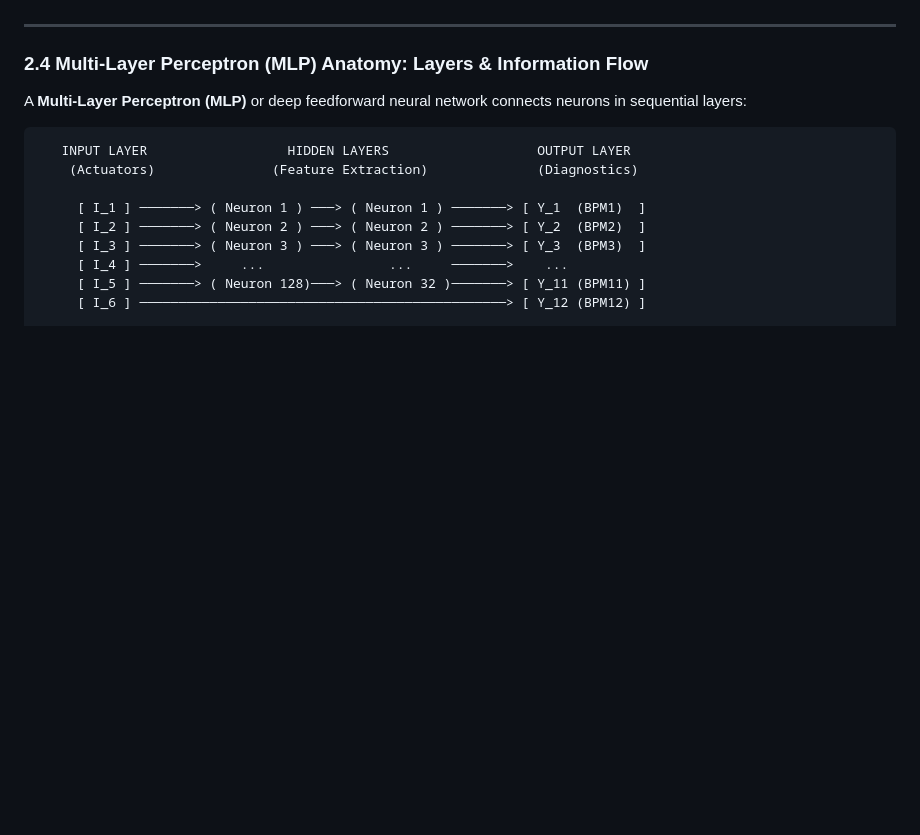
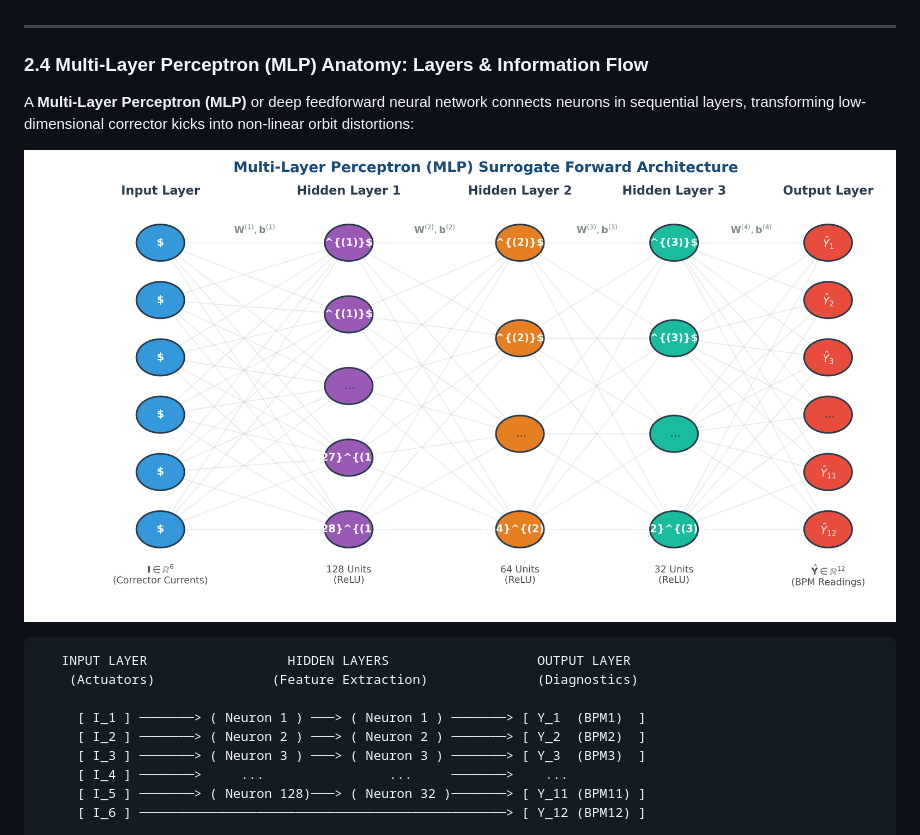
Before and after one commit to cspark7701/ai4acc-mini-hackathon, a Markdown page: lecture_notes/Lecture_1_AI_ML_Techniques_for_Accelerators.md, the part around the change. Rendered like a GitHub page; pictures changed too: img/mlp_schematic.png (added); blank space fills up the shorter version.

Commit message:
Add neural network MLP architecture schematic to Lecture 1 notes
Generate a high-resolution 300 DPI schematic illustrating the Multi-Layer Perceptron (MLP) neural surrogate architecture used in the hackathon, displaying input layer (6 correctors), three hidden layers (128, 64, 32 units with ReLU activations), and output layer (12 BPMs). Embed the schematic into both Markdown and LaTeX lecture notes, and recompile the PDF monograph.

Files:
 A  img/mlp_schematic.png
 M  lecture_notes/Lecture_1_AI_ML_Techniques_for_Accelerators.md
 M  lecture_notes/Lecture_1_AI_ML_Techniques_for_Accelerators.pdf
 M  lecture_notes/Lecture_1_AI_ML_Techniques_for_Accelerators.tex

````diff
--- a/lecture_notes/Lecture_1_AI_ML_Techniques_for_Accelerators.md
+++ b/lecture_notes/Lecture_1_AI_ML_Techniques_for_Accelerators.md
@@ -165,7 +165,9 @@ Inputs       Weights
 ---
 
 ### 2.4 Multi-Layer Perceptron (MLP) Anatomy: Layers & Information Flow
-A **Multi-Layer Perceptron (MLP)** or deep feedforward neural network connects neurons in sequential layers:
+A **Multi-Layer Perceptron (MLP)** or deep feedforward neural network connects neurons in sequential layers, transforming low-dimensional corrector kicks into non-linear orbit distortions:
+
+![Multi-Layer Perceptron (MLP) Surrogate Architecture](../img/mlp_schematic.png)
 
 ```
    INPUT LAYER                  HIDDEN LAYERS                   OUTPUT LAYER
````
Also changed, not shown: 2 other files.
